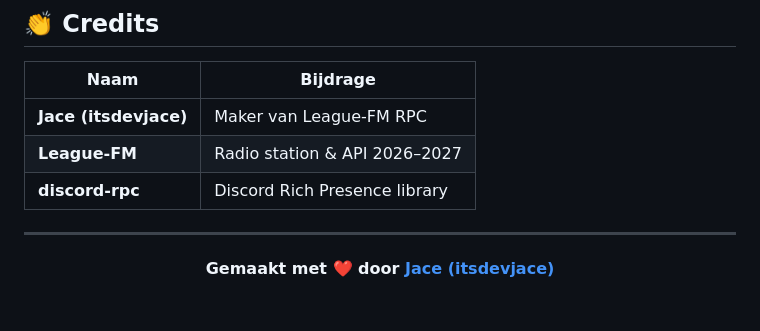
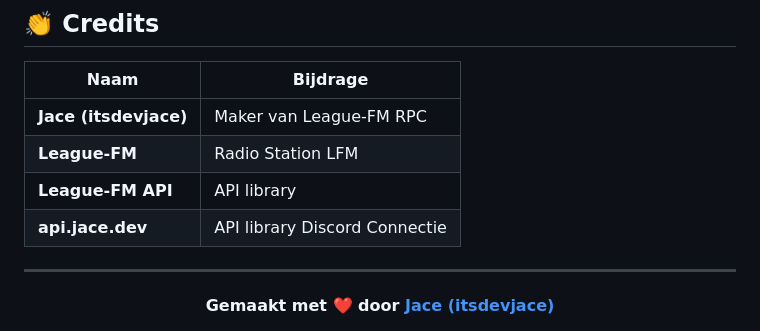
Before and after one commit to jace079/LeagueFM-Status, a Markdown page: README.md, the part around the change. Rendered like a GitHub page; blank space fills up the shorter version.

```diff
--- a/README.md
+++ b/README.md
@@ -196,8 +196,9 @@ Zie het [LICENSE](LICENSE) bestand voor meer informatie.
 | Naam | Bijdrage |
 |---|---|
 | **Jace (itsdevjace)** | Maker van League-FM RPC |
-| **League-FM** | Radio station & API 2026–2027 |
-| **discord-rpc** | Discord Rich Presence library |
+| **League-FM** | Radio Station LFM |
+| **League-FM API** | API library |
+| **api.jace.dev** | API library Discord Connectie |
 
 ---
 
```
